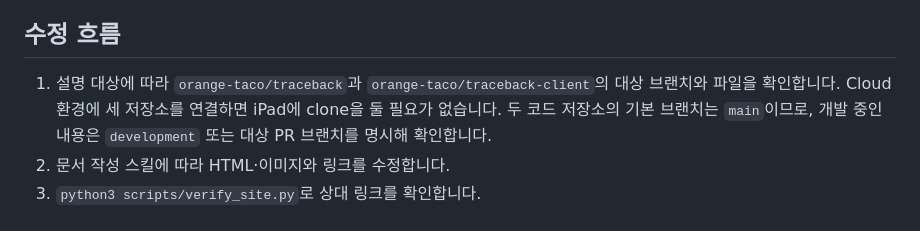
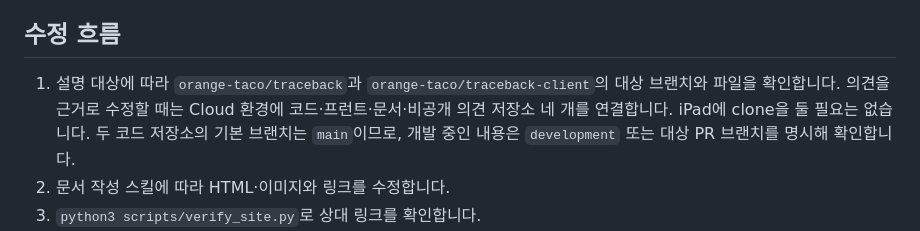
Before and after one commit to orange-taco/traceback-artifacts, a Markdown page: README.md, the part around the change. Drawn GitHub-style.

Commit message:
Clarify four repositories for feedback based Cloud tasks

```diff
--- a/README.md
+++ b/README.md
@@ -60,7 +60,8 @@ HTML은 브라우저에서 `docs/artifact/index.html`로 열 수 있습니다. `
 
 1. 설명 대상에 따라 `orange-taco/traceback`과
    `orange-taco/traceback-client`의 대상 브랜치와 파일을 확인합니다.
-   Cloud 환경에 세 저장소를 연결하면 iPad에 clone을 둘 필요가 없습니다.
+   의견을 근거로 수정할 때는 Cloud 환경에 코드·프런트·문서·비공개 의견
+   저장소 네 개를 연결합니다. iPad에 clone을 둘 필요는 없습니다.
    두 코드 저장소의 기본 브랜치는 `main`이므로, 개발 중인 내용은
    `development` 또는 대상 PR 브랜치를 명시해 확인합니다.
 2. 문서 작성 스킬에 따라 HTML·이미지와 링크를 수정합니다.
```
